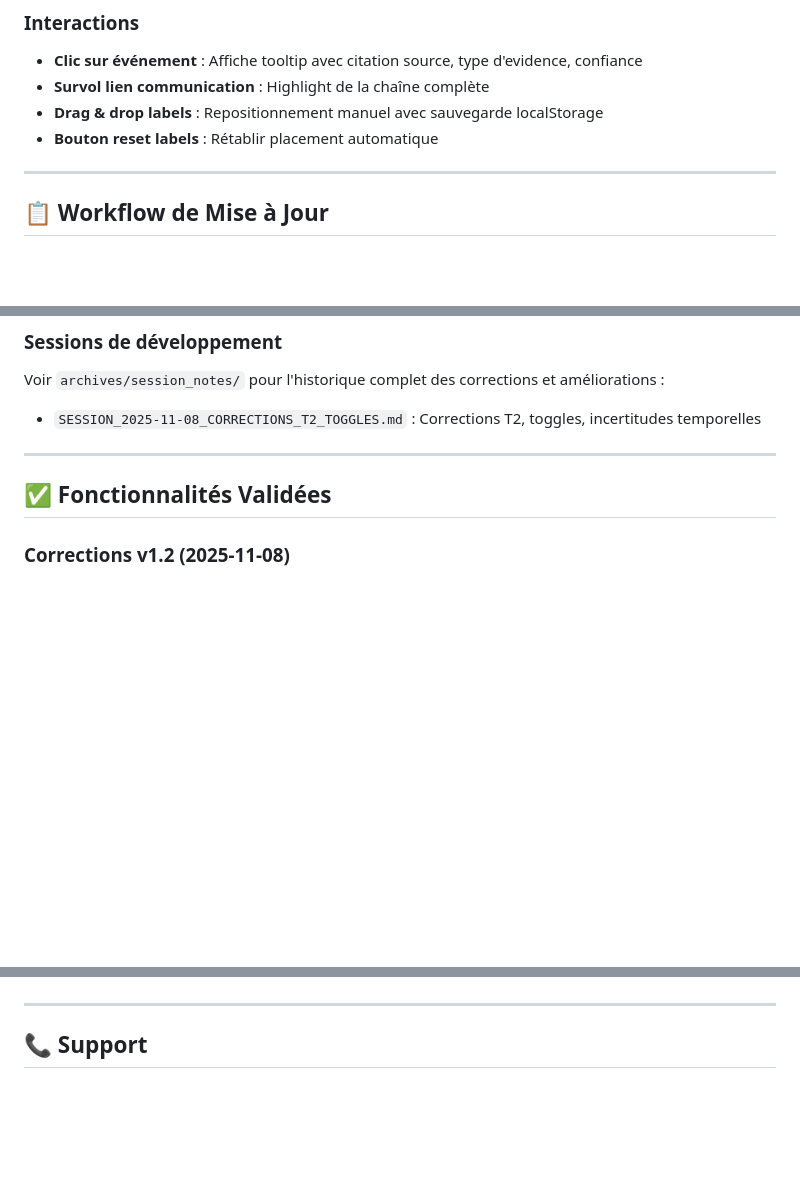
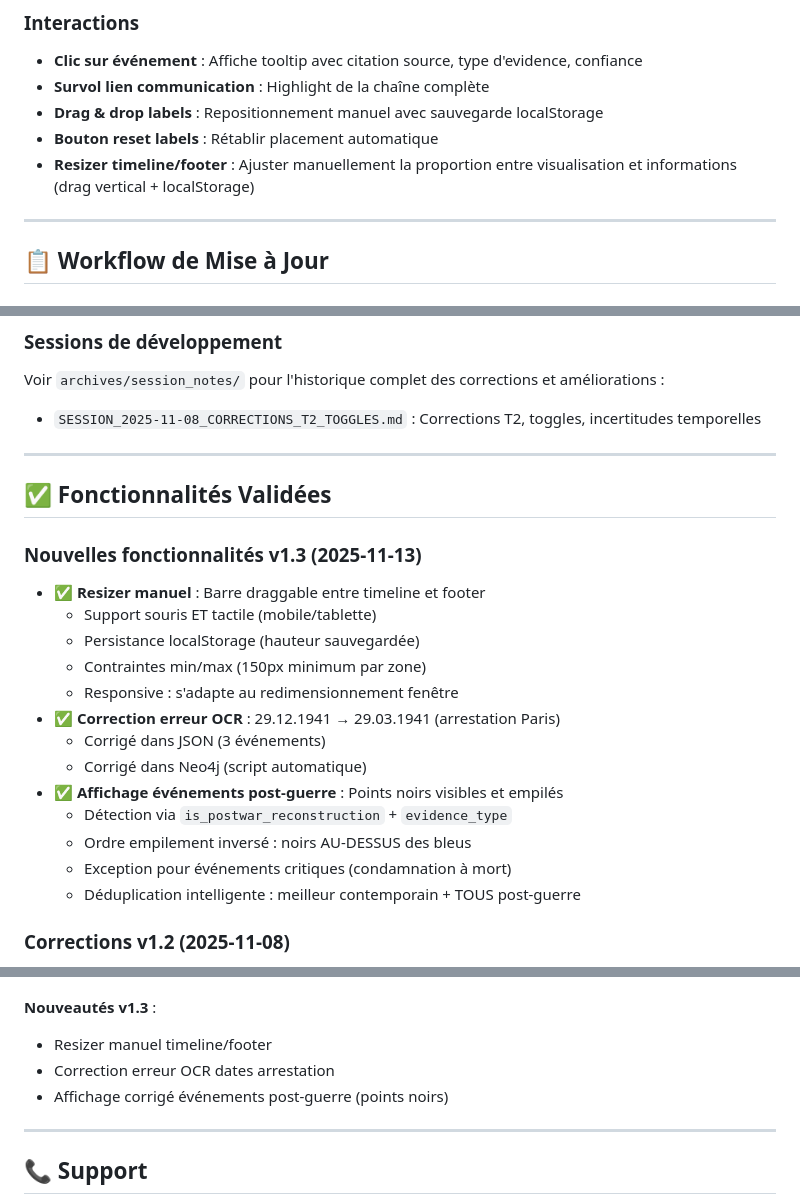
Before and after one commit to gbottazzoli/timeline_visualization_public, a Markdown page: README.md, 3 parts joined by grey strips. Drawn GitHub-style; blank space fills up the shorter version.

Commit message:
docs: Mise à jour README v1.3 - Nouvelles fonctionnalités
- Ajout section resizer manuel
- Correction erreur OCR 29.12.1941 → 29.03.1941
- Affichage événements post-guerre corrigé
- Mise à jour version 1.2 → 1.3
- Mise à jour date 2025-11-08 → 2025-11-13

🤖 Generated with Claude Code

Co-Authored-By: Claude <noreply@anthropic.com>

```diff
--- a/README.md
+++ b/README.md
@@ -113,6 +113,7 @@ timeline_visualization/
 - **Survol lien communication** : Highlight de la chaîne complète
 - **Drag & drop labels** : Repositionnement manuel avec sauvegarde localStorage
 - **Bouton reset labels** : Rétablir placement automatique
+- **Resizer timeline/footer** : Ajuster manuellement la proportion entre visualisation et informations (drag vertical + localStorage)
 
 ---
 
@@ -199,6 +200,21 @@ Voir `archives/session_notes/` pour l'historique complet des corrections et amé
 
 ## ✅ Fonctionnalités Validées
 
+### Nouvelles fonctionnalités v1.3 (2025-11-13)
+- ✅ **Resizer manuel** : Barre draggable entre timeline et footer
+  - Support souris ET tactile (mobile/tablette)
+  - Persistance localStorage (hauteur sauvegardée)
+  - Contraintes min/max (150px minimum par zone)
+  - Responsive : s'adapte au redimensionnement fenêtre
+- ✅ **Correction erreur OCR** : 29.12.1941 → 29.03.1941 (arrestation Paris)
+  - Corrigé dans JSON (3 événements)
+  - Corrigé dans Neo4j (script automatique)
+- ✅ **Affichage événements post-guerre** : Points noirs visibles et empilés
+  - Détection via `is_postwar_reconstruction` + `evidence_type`
+  - Ordre empilement inversé : noirs AU-DESSUS des bleus
+  - Exception pour événements critiques (condamnation à mort)
+  - Déduplication intelligente : meilleur contemporain + TOUS post-guerre
+
 ### Corrections v1.2 (2025-11-08)
 - ✅ Filtrage documents post-guerre (38→70 avec toggle)
 - ✅ Déduplication condamnation à mort (3→2 points)
@@ -269,5 +285,10 @@ localStorage.removeItem('t2LabelsPositions');
 **Statut** : ✅ Production Ready
 **Conformité méthodologique** : 100%
+
+**Nouveautés v1.3** :
+- Resizer manuel timeline/footer
+- Correction erreur OCR dates arrestation
+- Affichage corrigé événements post-guerre (points noirs)
 
 ---
 
```
Also changed, not shown: other parts of README.md (+3 -3 lines).
